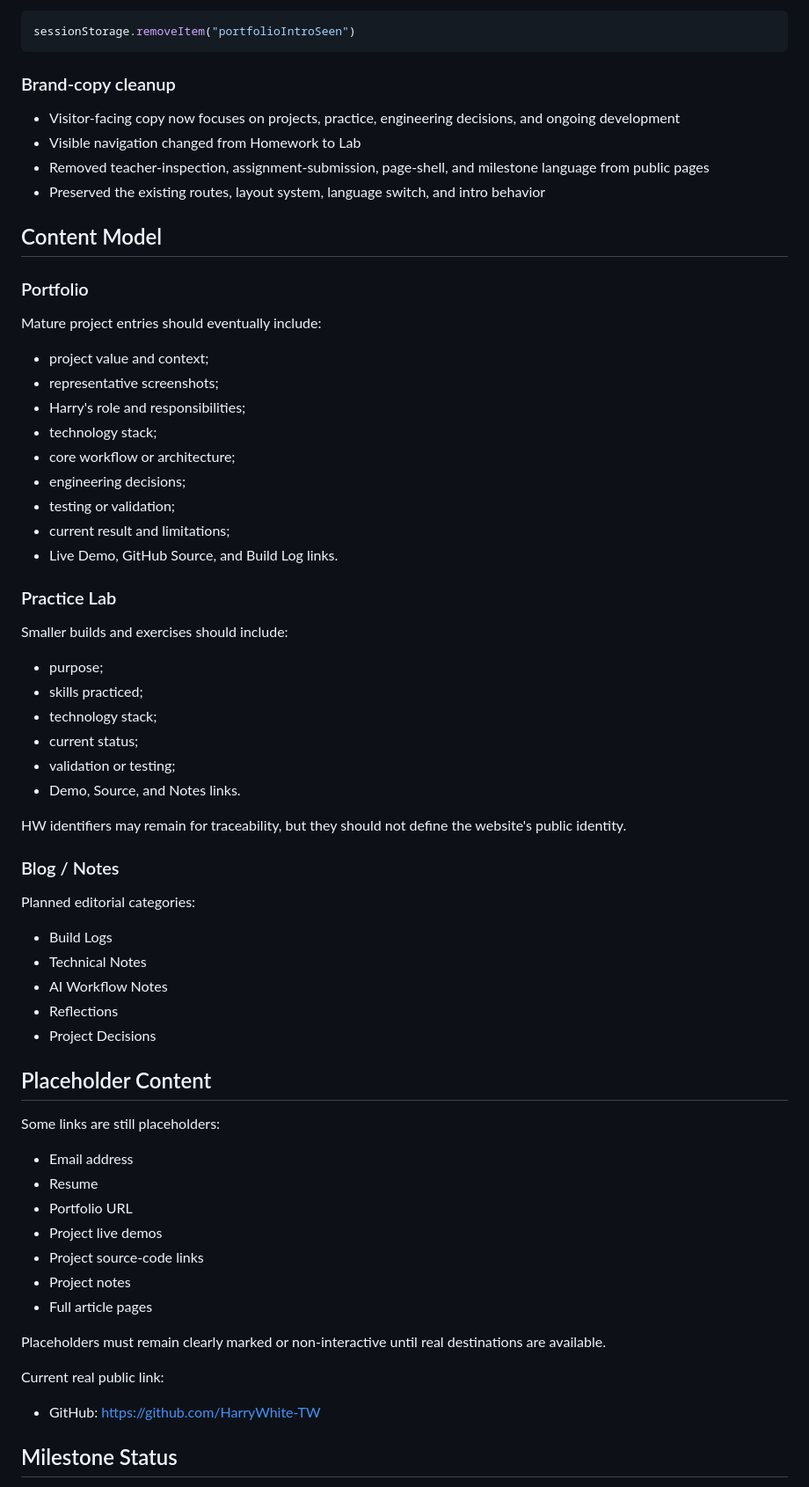
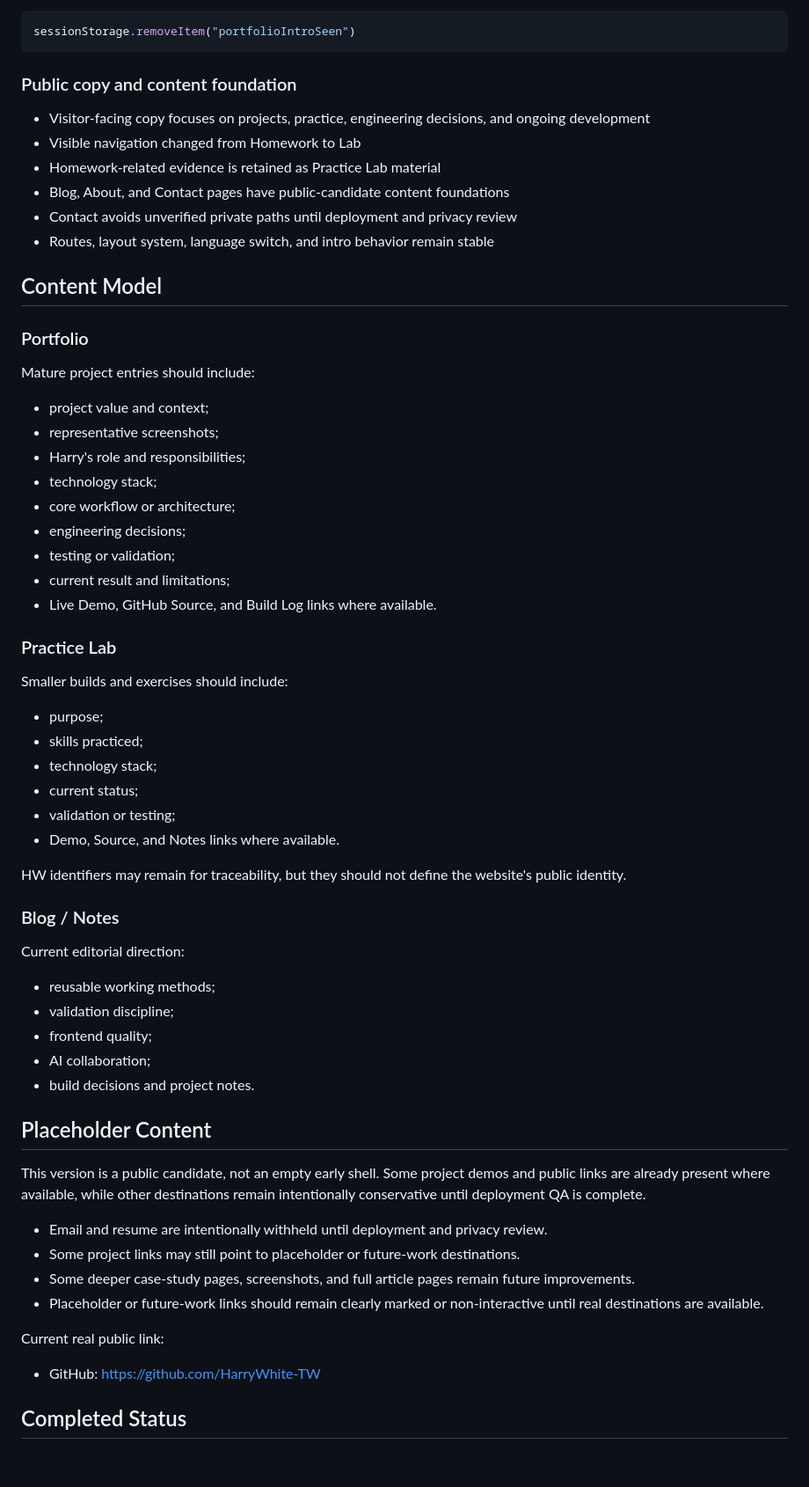
Before and after one commit to HarryWhite-TW/portfolio-site, a Markdown page: README.md, the part around one of its changes. Shown at 88% size. Rendered like a GitHub page; blank space fills up the shorter version.

````diff
--- a/README.md
+++ b/README.md
@@ -121,18 +120,20 @@ Or reset it in the browser console:
 sessionStorage.removeItem("portfolioIntroSeen")
 ```
 
-### Brand-copy cleanup
+### Public copy and content foundation
 
-- Visitor-facing copy now focuses on projects, practice, engineering decisions, and ongoing development
+- Visitor-facing copy focuses on projects, practice, engineering decisions, and ongoing development
 - Visible navigation changed from Homework to Lab
-- Removed teacher-inspection, assignment-submission, page-shell, and milestone language from public pages
-- Preserved the existing routes, layout system, language switch, and intro behavior
+- Homework-related evidence is retained as Practice Lab material
+- Blog, About, and Contact pages have public-candidate content foundations
+- Contact avoids unverified private paths until deployment and privacy review
+- Routes, layout system, language switch, and intro behavior remain stable
 
 ## Content Model
 
 ### Portfolio
 
-Mature project entries should eventually include:
+Mature project entries should include:
 
 - project value and context;
 - representative screenshots;
@@ -142,7 +143,7 @@ Mature project entries should eventually include:
 - engineering decisions;
 - testing or validation;
 - current result and limitations;
-- Live Demo, GitHub Source, and Build Log links.
+- Live Demo, GitHub Source, and Build Log links where available.
 
 ### Practice Lab
 
@@ -153,37 +154,32 @@ Smaller builds and exercises should include:
 - technology stack;
 - current status;
 - validation or testing;
-- Demo, Source, and Notes links.
+- Demo, Source, and Notes links where available.
 
 HW identifiers may remain for traceability, but they should not define the website's public identity.
 
 ### Blog / Notes
 
-Planned editorial categories:
+Current editorial direction:
 
-- Build Logs
-- Technical Notes
-- AI Workflow Notes
-- Reflections
-- Project Decisions
+- reusable working methods;
+- validation discipline;
+- frontend quality;
+- AI collaboration;
+- build decisions and project notes.
 
 ## Placeholder Content
 
-Some links are still placeholders:
+This version is a public candidate, not an empty early shell. Some project demos and public links are already present where available, while other destinations remain intentionally conservative until deployment QA is complete.
 
-- Email address
-- Resume
-- Portfolio URL
-- Project live demos
-- Project source-code links
-- Project notes
-- Full article pages
-
-Placeholders must remain clearly marked or non-interactive until real destinations are available.
+- Email and resume are intentionally withheld until deployment and privacy review.
+- Some project links may still point to placeholder or future-work destinations.
+- Some deeper case-study pages, screenshots, and full article pages remain future improvements.
+- Placeholder or future-work links should remain clearly marked or non-interactive until real destinations are available.
 
 Current real public link:
 
 - GitHub: <https://github.com/HarryWhite-TW>
 
-## Milestone Status
+## Completed Status
 
````
Also changed, not shown: other parts of README.md (+57 -72 lines).
